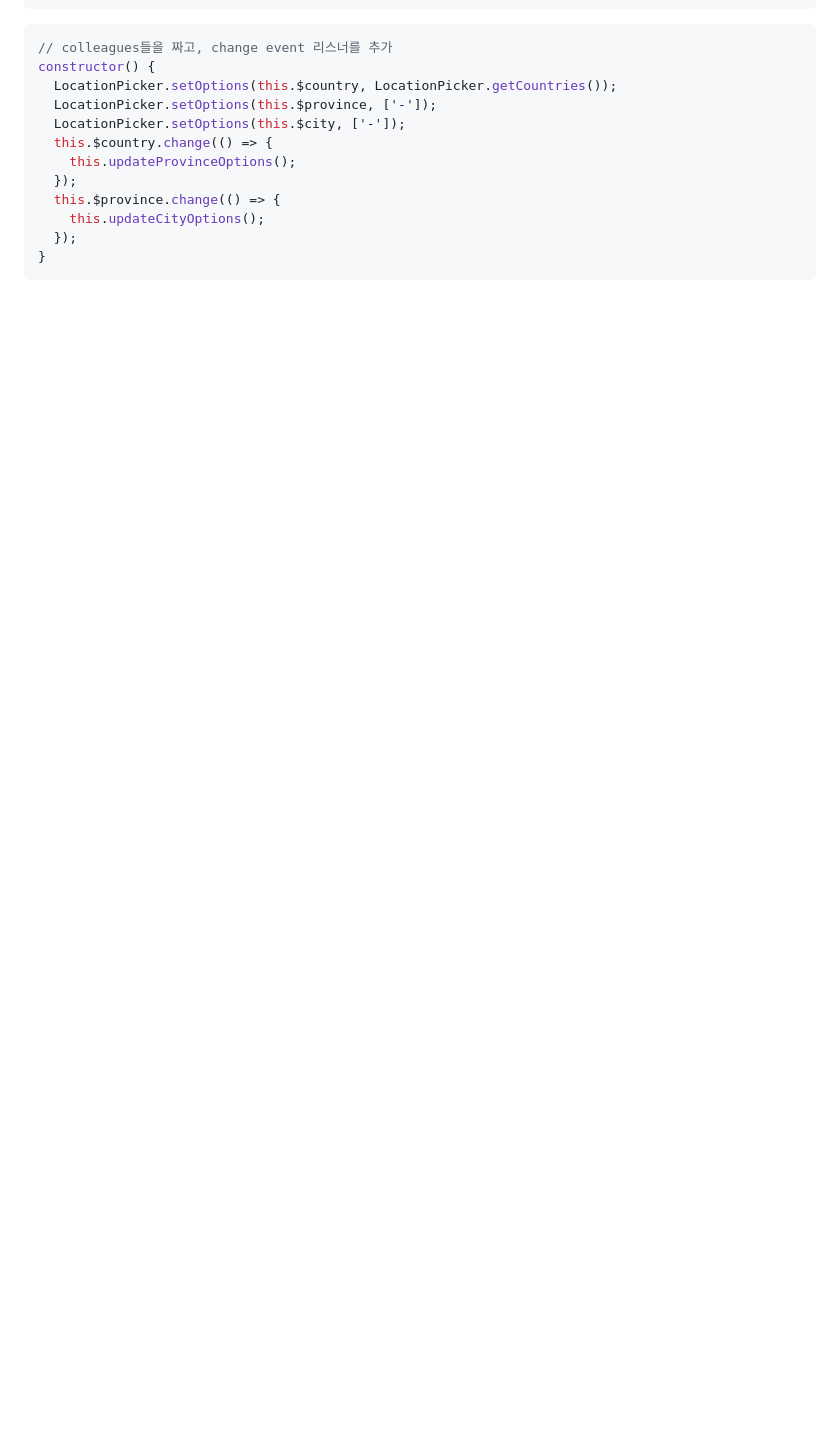
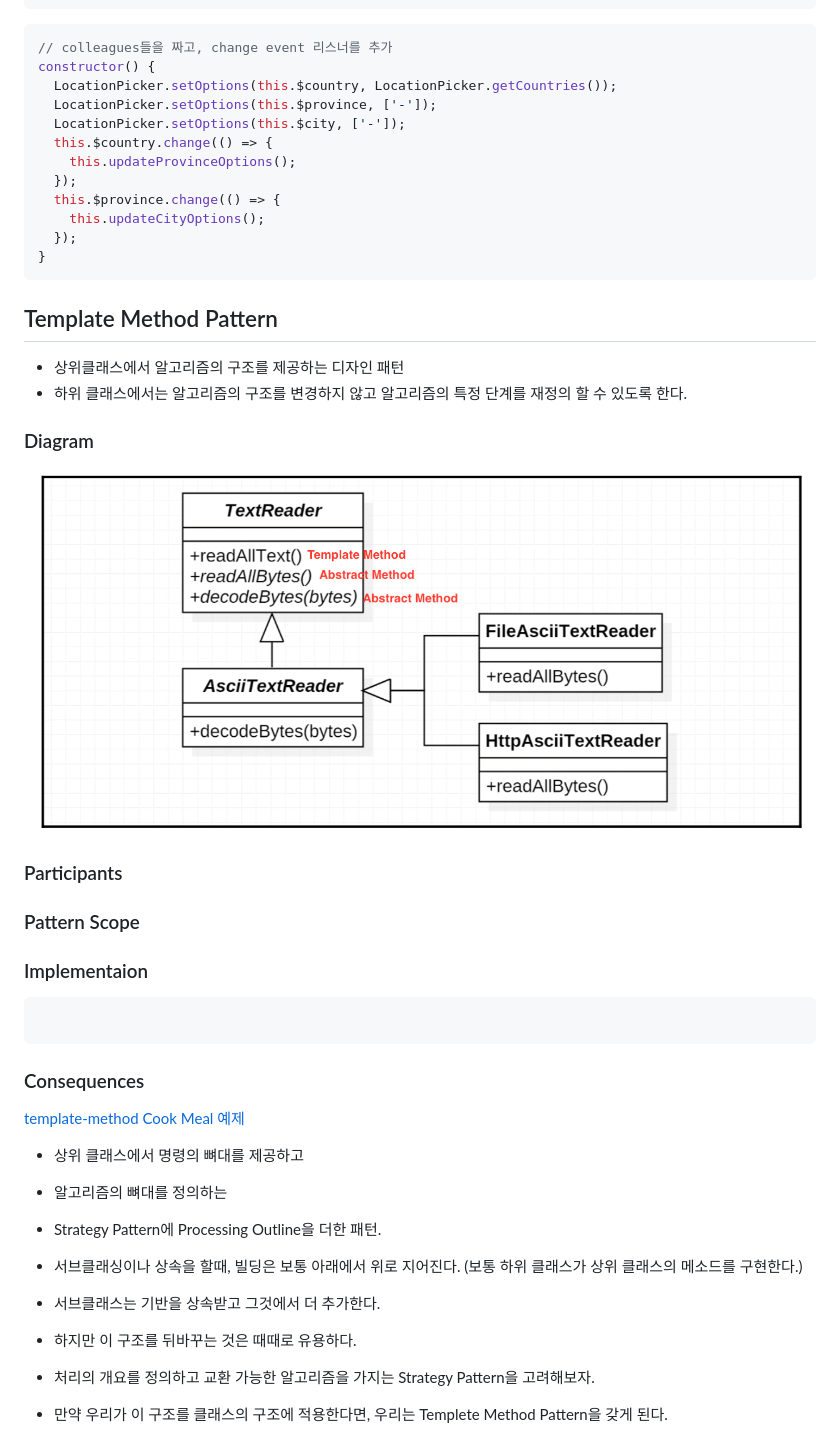
Before and after one commit to firewood3/ts-design-pattern, a Markdown page: memo.md, the part around the change. Rendered like a GitHub page; pictures changed too: images/template-method-pattern.png (added); blank space fills up the shorter version.

````diff
--- a/memo.md
+++ b/memo.md
@@ -224,3 +224,34 @@ constructor() {
   });
 }
 ```
+
+## Template Method Pattern
+- 상위클래스에서 알고리즘의 구조를 제공하는 디자인 패턴
+- 하위 클래스에서는 알고리즘의 구조를 변경하지 않고 알고리즘의 특정 단계를 재정의 할 수 있도록 한다.
+### Diagram
+![template-method-pattern](/images/template-method-pattern.png)
+
+### Participants
+
+### Pattern Scope
+
+### Implementaion
+```ts
+
+```
+
+### Consequences
+
+
+[template-method](https://dzone.com/articles/design-patterns-template-method)
+[Cook Meal 예제](https://www.avajava.com/tutorials/lessons/template-method-pattern.html)
+- 상위 클래스에서 명령의 뼈대를 제공하고
+- 알고리즘의 뼈대를 정의하는
+- Strategy Pattern에 Processing Outline을 더한 패턴.
+
+- 서브클래싱이나 상속을 할때, 빌딩은 보통 아래에서 위로 지어진다. (보통 하위 클래스가 상위 클래스의 메소드를 구현한다.)
+- 서브클래스는 기반을 상속받고 그것에서 더 추가한다.
+- 하지만 이 구조를 뒤바꾸는 것은 때때로 유용하다.
+
+- 처리의 개요를 정의하고 교환 가능한 알고리즘을 가지는 Strategy Pattern을 고려해보자.
+- 만약 우리가 이 구조를 클래스의 구조에 적용한다면, 우리는 Templete Method Pattern을 갖게 된다.
````
Also changed, not shown: typescript-pattern-ch5-6.md (+107 -1 lines), images/template-method-pattern2.png (added).
